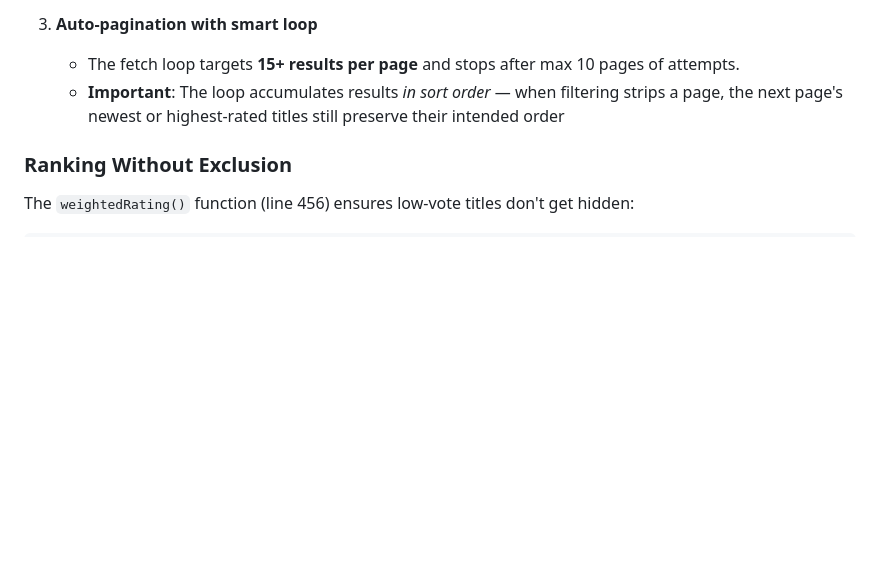
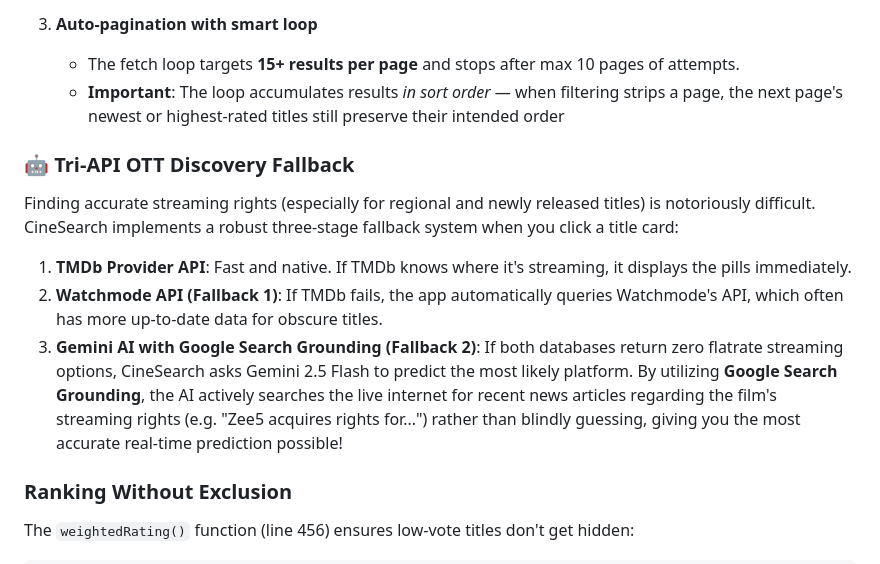
Before and after one commit to ssray23/Cinema-Series-Search, a Markdown page: README.md, the part around the change. GitHub-like rendering; blank space fills up the shorter version.

Commit message:
docs: add documentation for Gemini AI OTT predictor fallback

```diff
--- a/README.md
+++ b/README.md
@@ -120,6 +120,14 @@ CineSearch uses an intelligent three-stage pipeline to balance **speed** (fewer
    - The fetch loop targets **15+ results per page** and stops after max 10 pages of attempts.
    - **Important**: The loop accumulates results *in sort order* — when filtering strips a page, the next page's newest or highest-rated titles still preserve their intended order
 
+### 🤖 Tri-API OTT Discovery Fallback
+
+Finding accurate streaming rights (especially for regional and newly released titles) is notoriously difficult. CineSearch implements a robust three-stage fallback system when you click a title card:
+
+1. **TMDb Provider API**: Fast and native. If TMDb knows where it's streaming, it displays the pills immediately.
+2. **Watchmode API (Fallback 1)**: If TMDb fails, the app automatically queries Watchmode's API, which often has more up-to-date data for obscure titles.
+3. **Gemini AI with Google Search Grounding (Fallback 2)**: If both databases return zero flatrate streaming options, CineSearch asks Gemini 2.5 Flash to predict the most likely platform. By utilizing **Google Search Grounding**, the AI actively searches the live internet for recent news articles regarding the film's streaming rights (e.g. "Zee5 acquires rights for...") rather than blindly guessing, giving you the most accurate real-time prediction possible!
+
 ### Ranking Without Exclusion
 
 The `weightedRating()` function (line 456) ensures low-vote titles don't get hidden:
```
